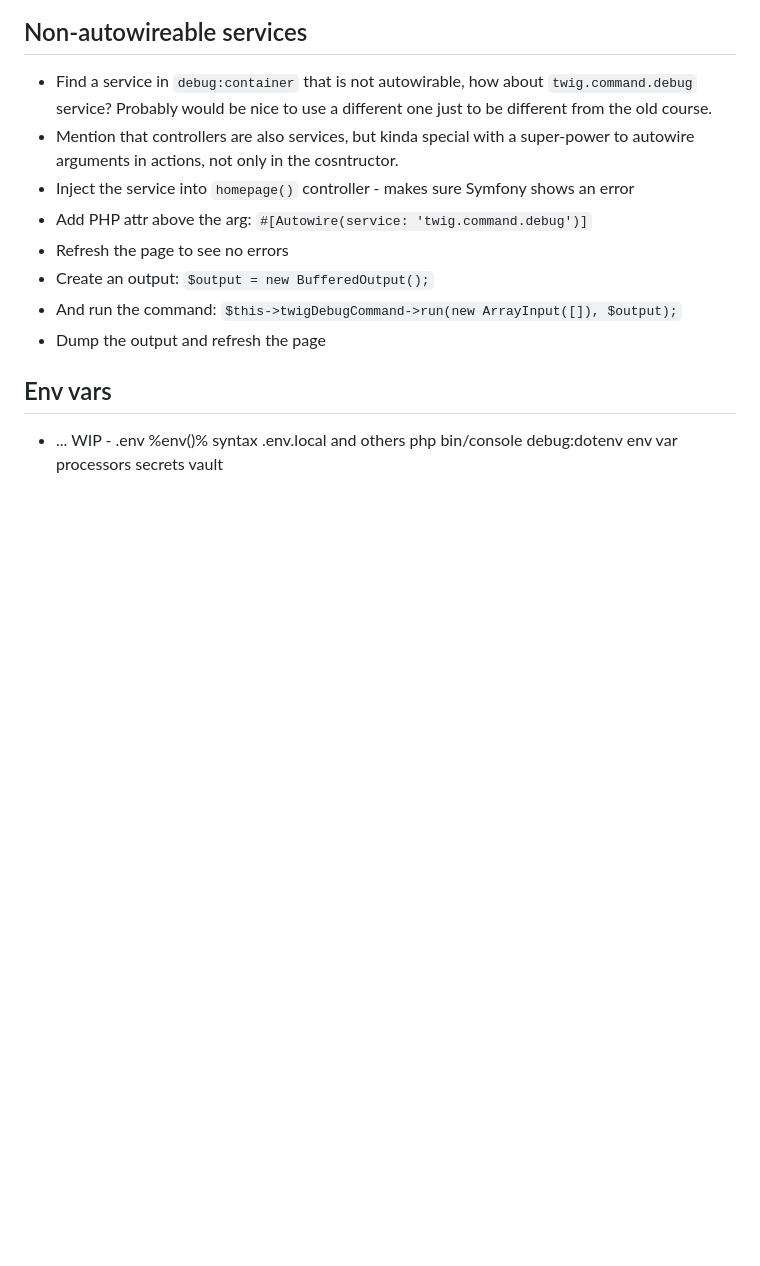
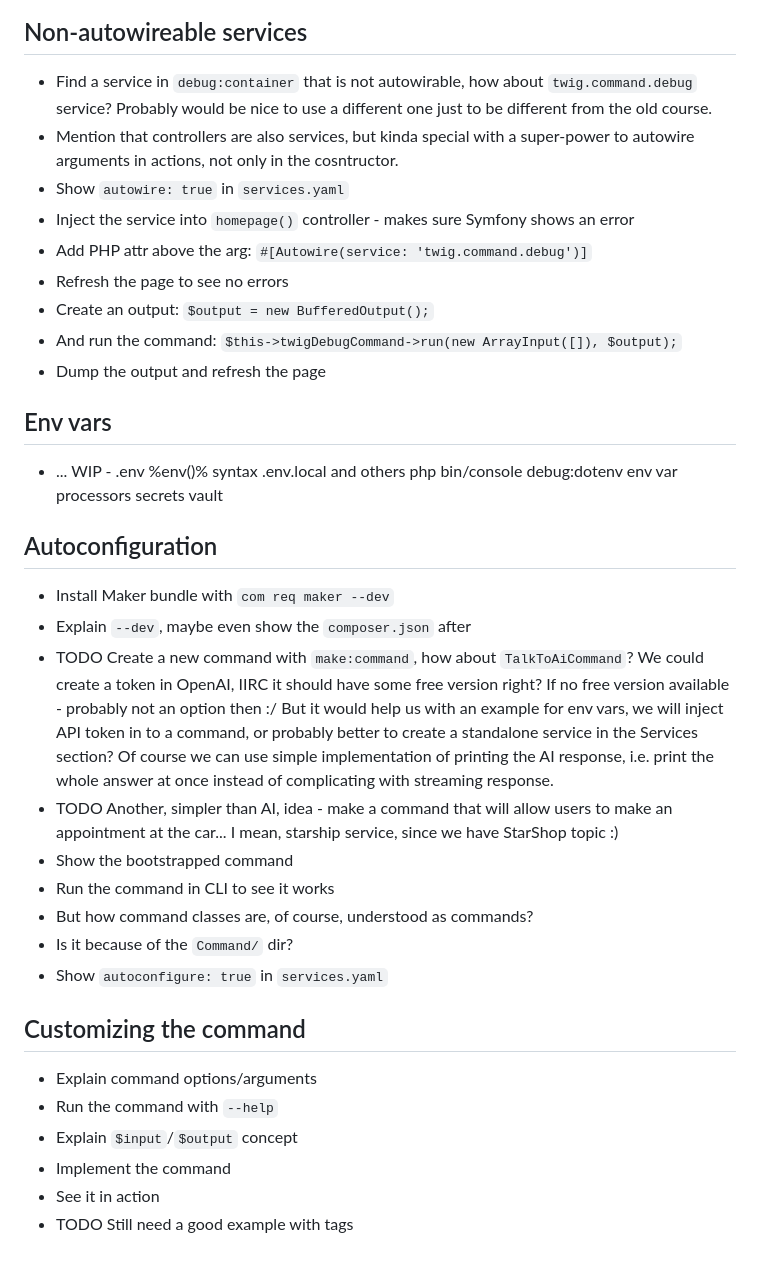
Before and after one commit to SymfonyCasts/symfony7, a Markdown page: sfcasts/outline.md, the part around the change. Drawn GitHub-style; blank space fills up the shorter version.

Commit message:
Add a section about autoconfiguration

```diff
--- a/sfcasts/outline.md
+++ b/sfcasts/outline.md
@@ -240,6 +240,7 @@
     just to be different from the old course.
 - Mention that controllers are also services, but kinda special with a super-power
     to autowire arguments in actions, not only in the cosntructor.
+- Show `autowire: true` in `services.yaml`
 - Inject the service into `homepage()` controller - makes sure Symfony shows an error
 - Add PHP attr above the arg: `#[Autowire(service: 'twig.command.debug')]`
 - Refresh the page to see no errors
@@ -255,3 +256,31 @@
 php bin/console debug:dotenv
 env var processors
 secrets vault
+
+## Autoconfiguration
+
+- Install Maker bundle with `com req maker --dev`
+- Explain `--dev`, maybe even show the `composer.json` after
+- TODO Create a new command with `make:command`, how about `TalkToAiCommand`?
+    We could create a token in OpenAI, IIRC it should have some free version right? If
+    no free version available - probably not an option then :/ But it
+    would help us with an example for env vars, we will inject API token in to a command,
+    or probably better to create a standalone service in the Services section?
+    Of course we can use simple implementation of printing the AI response,
+    i.e. print the whole answer at once instead of complicating with streaming response.
+- TODO Another, simpler than AI, idea - make a command that will allow users to make
+    an appointment at the car... I mean, starship service, since we have StarShop topic :)
+- Show the bootstrapped command
+- Run the command in CLI to see it works
+- But how command classes are, of course, understood as commands?
+- Is it because of the `Command/` dir?
+- Show `autoconfigure: true` in `services.yaml`
+
+## Customizing the command
+
+- Explain command options/arguments
+- Run the command with `--help`
+- Explain `$input`/`$output` concept
+- Implement the command
+- See it in action
+- TODO Still need a good example with tags
```
